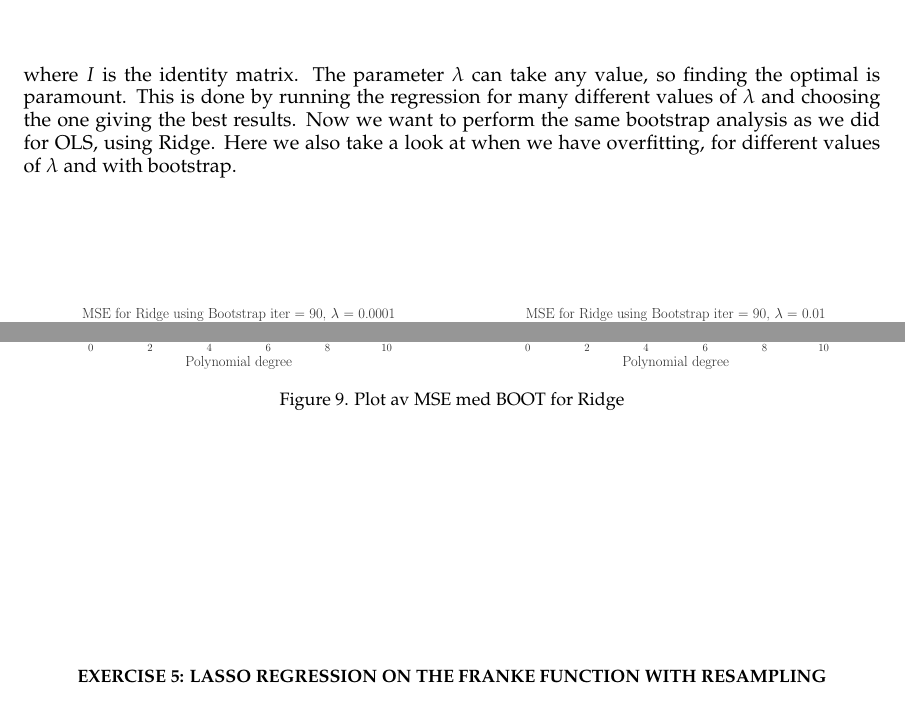
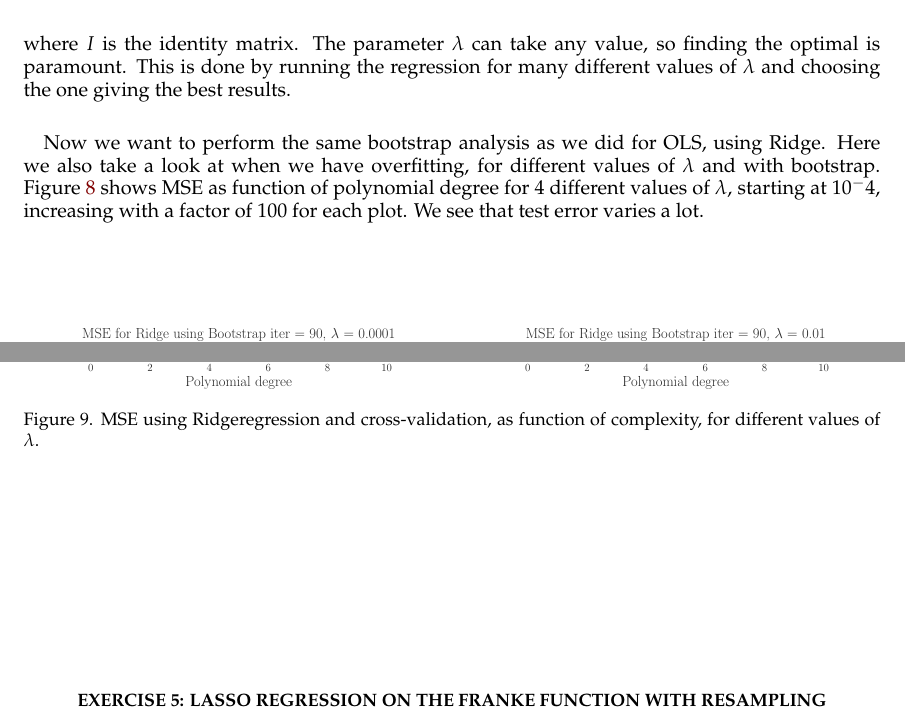
Before and after one commit to sigurdru/FYS-STK4155-Applied-Data-Analysis-and-Machine-Learning, a LaTeX paper (project1/tex/Project1.tex): two parts of pages 11 and 12 of 22, joined at a grey line, cut so that both start at the same text. Compiled offline with pdfLaTeX.

Commit message:
update tex

```diff
--- a/project1/tex/Project1.tex
+++ b/project1/tex/Project1.tex
@@ -331,7 +331,9 @@ In some cases, it might happen that the matrix $\mathbf{X}^T\mathbf{X}$ is singu
 \begin{equation}
 	\boldsymbol{\hat{\beta}} = (X^TX-\lambda I)X^T\vc{z},
 \end{equation}
-where $I$ is  the identity matrix. The parameter $\lambda$ can take any value, so finding the optimal is paramount. This is done by running the regression for many different values of $\lambda$ and choosing the one giving the best results. Now we want to perform the same bootstrap analysis as we did for OLS, using Ridge. Here we also take a look at when we have overfitting, for different values of $\lambda$ and with bootstrap.
+where $I$ is  the identity matrix. The parameter $\lambda$ can take any value, so finding the optimal is paramount. This is done by running the regression for many different values of $\lambda$ and choosing the one giving the best results.
+
+Now we want to perform the same bootstrap analysis as we did for OLS, using Ridge. Here we also take a look at when we have overfitting, for different values of $\lambda$ and with bootstrap. Figure \ref{fig:Ridge_boot_PM} shows MSE as function of polynomial degree for 4 different values of $\lambda$, starting at $10^-4$, increasing with a factor of 100 for each plot. We see that test error varies a lot.
 
 \begin{figure}[H]
 	\minipage{0.49\textwidth}
@@ -362,7 +364,7 @@ where $I$ is  the identity matrix. The parameter $\lambda$ can take any value, s
 	\minipage{0.49\textwidth}
 	\includegraphics[width=\linewidth]{MSE_Ridge_n30_eps02_pol10_CV_re10_lam_100_0.pdf}
 	\endminipage
-	\caption{Plot av MSE med BOOT for Ridge} \label{fig:Ridge_CV}
+	\caption{MSE using Ridgeregression and cross-validation, as function of complexity, for different values of $\lambda$.} \label{fig:Ridge_CV_PM}
 \end{figure}
 
 
```
Also changed, not shown: project1/tex/Project1.tex (2 more changed lines).
